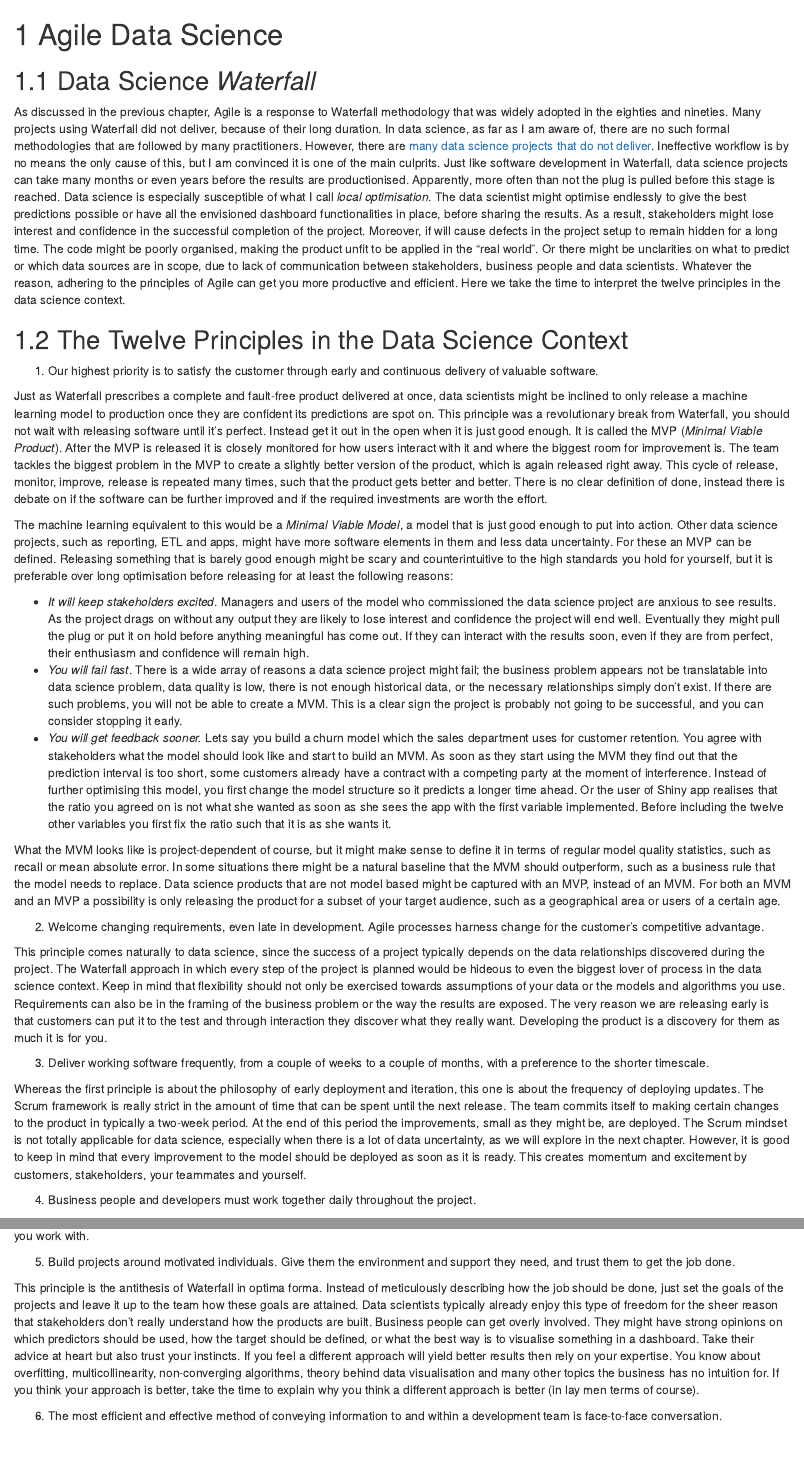
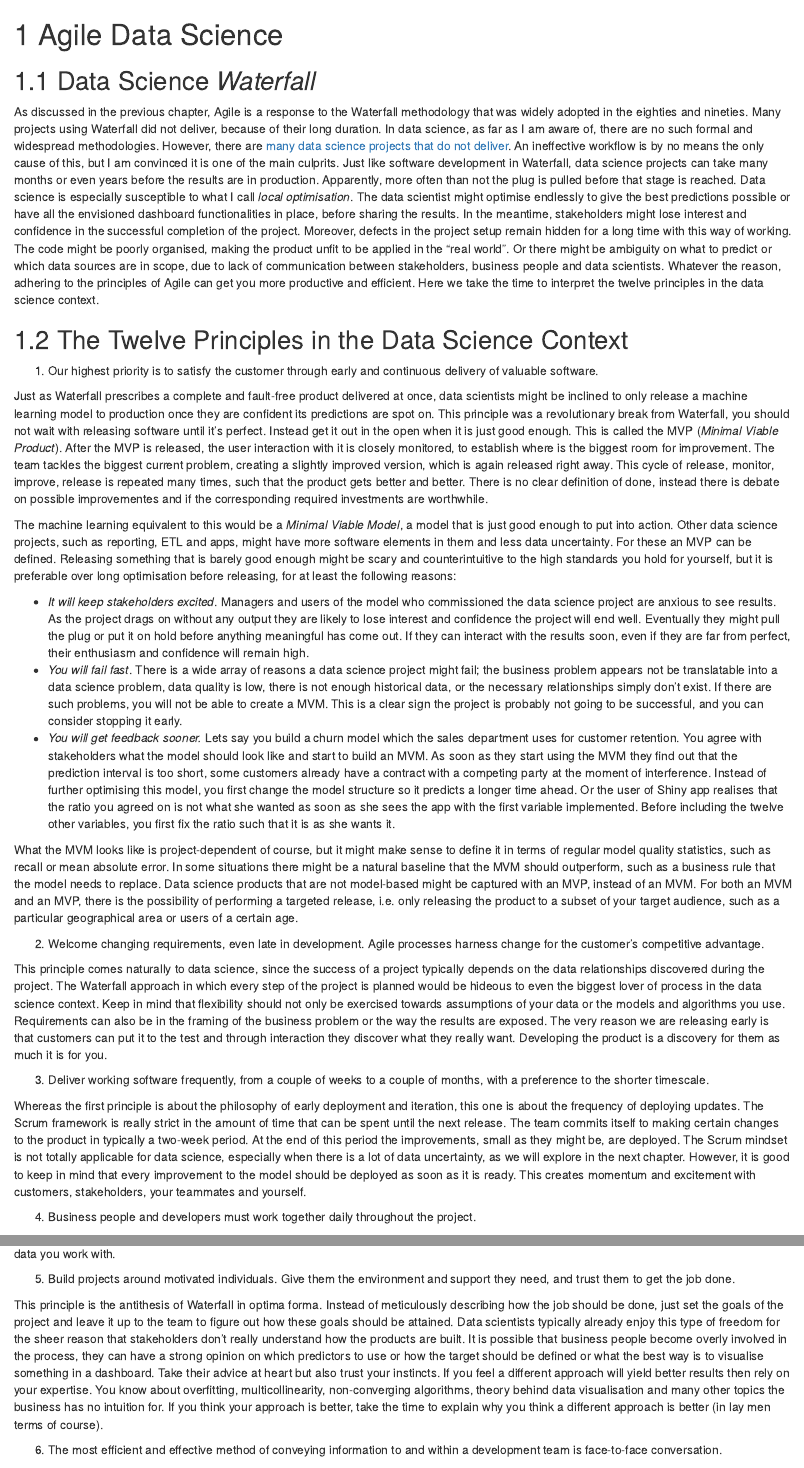
Before and after one commit to EdwinTh/ADSwR, an R Markdown document (03_agile-ds.Rmd): the page in a window 1100 px wide, from its top, and a second part further down, joined at a grey line. Rendered offline with R 4.5, knitr and Pandoc, with nearby package versions; drawn as R Markdown's standard HTML page in place of the format the file asks for.

Commit message:
Changes #15

```diff
--- a/03_agile-ds.Rmd
+++ b/03_agile-ds.Rmd
@@ -2,19 +2,19 @@
 
 ## Data Science *Waterfall*
 
-As discussed in the previous chapter, Agile is a response to Waterfall methodology that was widely adopted in the eighties and nineties.
+As discussed in the previous chapter, Agile is a response to the Waterfall methodology that was widely adopted in the eighties and nineties.
 Many projects using Waterfall did not deliver, because of their long duration.
-In data science, as far as I am aware of, there are no such formal methodologies that are followed by many practitioners.
+In data science, as far as I am aware of, there are no such formal and widespread methodologies.
 However, there are [many data science projects that do not deliver](https://venturebeat.com/2019/07/19/why-do-87-of-data-science-projects-never-make-it-into-production/).
-Ineffective workflow is by no means the only cause of this, but I am convinced it is one of the main culprits.
-Just like software development in Waterfall, data science projects can take many months or even years before the results are productionised.
-Apparently, more often than not the plug is pulled before this stage is reached.
-Data science is especially susceptible of what I call *local optimisation*.
+An ineffective workflow is by no means the only cause of this, but I am convinced it is one of the main culprits.
+Just like software development in Waterfall, data science projects can take many months or even years before the results are in production.
+Apparently, more often than not the plug is pulled before that stage is reached.
+Data science is especially susceptible to what I call *local optimisation*.
 The data scientist might optimise endlessly to give the best predictions possible or have all the envisioned dashboard functionalities in place, before sharing the results.
-As a result, stakeholders might lose interest and confidence in the successful completion of the project.
-Moreover, if will cause defects in the project setup to remain hidden for a long time.
+In the meantime, stakeholders might lose interest and confidence in the successful completion of the project.
+Moreover, defects in the project setup remain hidden for a long time with this way of working.
 The code might be poorly organised, making the product unfit to be applied in the "real world".
-Or there might be unclarities on what to predict or which data sources are in scope, due to lack of communication between stakeholders, business people and data scientists.
+Or there might be ambiguity on what to predict or which data sources are in scope, due to lack of communication between stakeholders, business people and data scientists.
 Whatever the reason, adhering to the principles of Agile can get you more productive and efficient.
 Here we take the time to interpret the twelve principles in the data science context.
 
@@ -25,24 +25,24 @@ Here we take the time to interpret the twelve principles in the data science con
 Just as Waterfall prescribes a complete and fault-free product delivered at once, data scientists might be inclined to only release a machine learning model to production once they are confident its predictions are spot on.
 This principle was a revolutionary break from Waterfall, you should not wait with releasing software until it's perfect.
 Instead get it out in the open when it is just good enough.
-It is called the MVP (*Minimal Viable Product*).
-After the MVP is released it is closely monitored for how users interact with it and where the biggest room for improvement is.
-The team tackles the biggest problem in the MVP to create a slightly better version of the product, which is again released right away.
+This is called the MVP (*Minimal Viable Product*).
+After the MVP is released, the user interaction with it is closely monitored, to establish where is the biggest room for improvement.
+The team tackles the biggest current problem, creating a slightly improved version, which is again released right away.
 This cycle of release, monitor, improve, release is repeated many times, such that the product gets better and better.
-There is no clear definition of done, instead there is debate on if the software can be further improved and if the required investments are worth the effort.
+There is no clear definition of done, instead there is debate on possible improvementes and if the corresponding required investments are worthwhile.
 
 The machine learning equivalent to this would be a *Minimal Viable Model*, a model that is just good enough to put into action.
 Other data science projects, such as reporting, ETL and apps, might have more software elements in them and less data uncertainty.
 For these an MVP can be defined.
-Releasing something that is barely good enough might be scary and counterintuitive to the high standards you hold for yourself, but it is preferable over long optimisation before releasing for at least the following reasons:
+Releasing something that is barely good enough might be scary and counterintuitive to the high standards you hold for yourself, but it is preferable over long optimisation before releasing, for at least the following reasons:
 
 * *It will keep stakeholders excited*.
 Managers and users of the model who commissioned the data science project are anxious to see results.
 As the project drags on without any output they are likely to lose interest and confidence the project will end well.
 Eventually they might pull the plug or put it on hold before anything meaningful has come out.
-If they can interact with the results soon, even if they are from perfect, their enthusiasm and confidence will remain high.
+If they can interact with the results soon, even if they are far from perfect, their enthusiasm and confidence will remain high.
 * *You will fail fast*.
-There is a wide array of reasons a data science project might fail; the business problem appears not be translatable into data science problem, data quality is low, there is not enough historical data, or the necessary relationships simply don't exist.
+There is a wide array of reasons a data science project might fail; the business problem appears not be translatable into a data science problem, data quality is low, there is not enough historical data, or the necessary relationships simply don't exist.
 If there are such problems, you will not be able to create a MVM.
 This is a clear sign the project is probably not going to be successful, and you can consider stopping it early.
 * *You will get feedback sooner.*
@@ -51,12 +51,12 @@ You agree with stakeholders what the model should look like and start to build a
 As soon as they start using the MVM they find out that the prediction interval is too short, some customers already have a contract with a competing party at the moment of interference.
 Instead of further optimising this model, you first change the model structure so it predicts a longer time ahead.
 Or the user of Shiny app realises that the ratio you agreed on is not what she wanted as soon as she sees the app with the first variable implemented.
-Before including the twelve other variables you first fix the ratio such that it is as she wants it.
+Before including the twelve other variables, you first fix the ratio such that it is as she wants it.
 
 What the MVM looks like is project-dependent of course, but it might make sense to define it in terms of regular model quality statistics, such as recall or mean absolute error.
 In some situations there might be a natural baseline that the MVM should outperform, such as a business rule that the model needs to replace.
-Data science products that are not model based might be captured with an MVP, instead of an MVM.
-For both an MVM and an MVP a possibility is only releasing the product for a subset of your target audience, such as a geographical area or users of a certain age.
+Data science products that are not model-based might be captured with an MVP, instead of an MVM.
+For both an MVM and an MVP, there is the possibility of performing a targeted release, i.e. only releasing the product to a subset of your target audience, such as a particular geographical area or users of a certain age.
 
 2) Welcome changing requirements, even late in development. Agile processes harness change for the customer's competitive advantage.
 
@@ -75,7 +75,7 @@ The team commits itself to making certain changes to the product in typically a
 At the end of this period the improvements, small as they might be, are deployed.
 The Scrum mindset is not totally applicable for data science, especially when there is a lot of data uncertainty, as we will explore in the next chapter.
 However, it is good to keep in mind that every improvement to the model should be deployed as soon as it is ready.
-This creates momentum and excitement by customers, stakeholders, your teammates and yourself.
+This creates momentum and excitement with customers, stakeholders, your teammates and yourself.
 
 4) Business people and developers must work together daily throughout the project.
 
@@ -91,10 +90,9 @@ Finally, you might need to involve a person with technical knowledge of the data
 5) Build projects around motivated individuals. Give them the environment and support they need, and trust them to get the job done.
 
 This principle is the antithesis of Waterfall in optima forma.
-Instead of meticulously describing how the job should be done, just set the goals of the projects and leave it up to the team how these goals are attained.
+Instead of meticulously describing how the job should be done, just set the goals of the project and leave it up to the team to figure out how these goals should be attained.
 Data scientists typically already enjoy this type of freedom for the sheer reason that stakeholders don't really understand how the products are built.
-Business people can get overly involved.
-They might have strong opinions on which predictors should be used, how the target should be defined, or what the best way is to visualise something in a dashboard.
+It is possible that business people become overly involved in the process, they can have a strong opinion on which predictors to use or how the target should be defined or what the best way is to visualise something in a dashboard.
 Take their advice at heart but also trust your instincts.
 If you feel a different approach will yield better results then rely on your expertise.
 You know about overfitting, multicollinearity, non-converging algorithms, theory behind data visualisation and many other topics the business has no intuition for.
```
Also changed, not shown: 03_agile-ds.Rmd (31 more changed lines).
